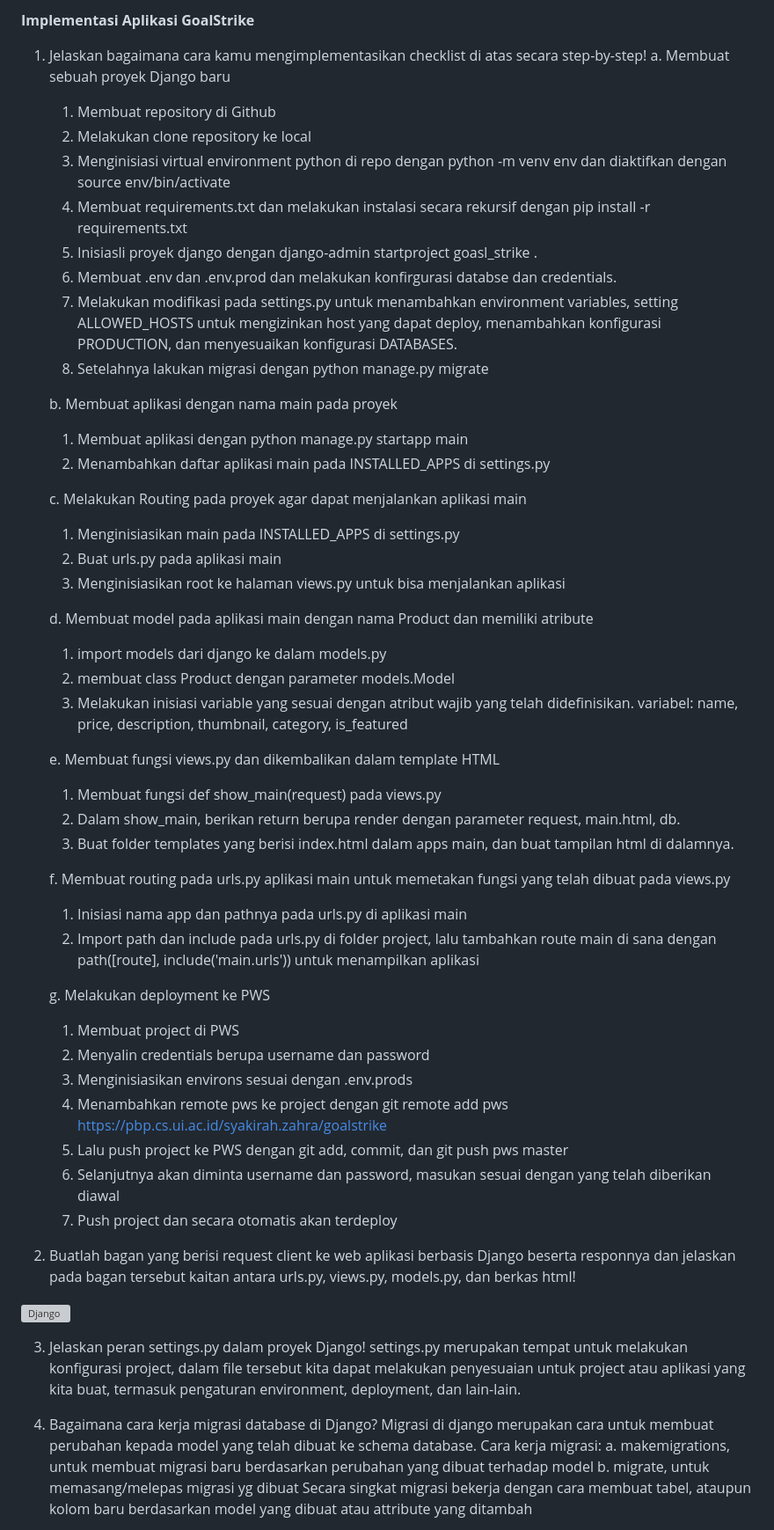
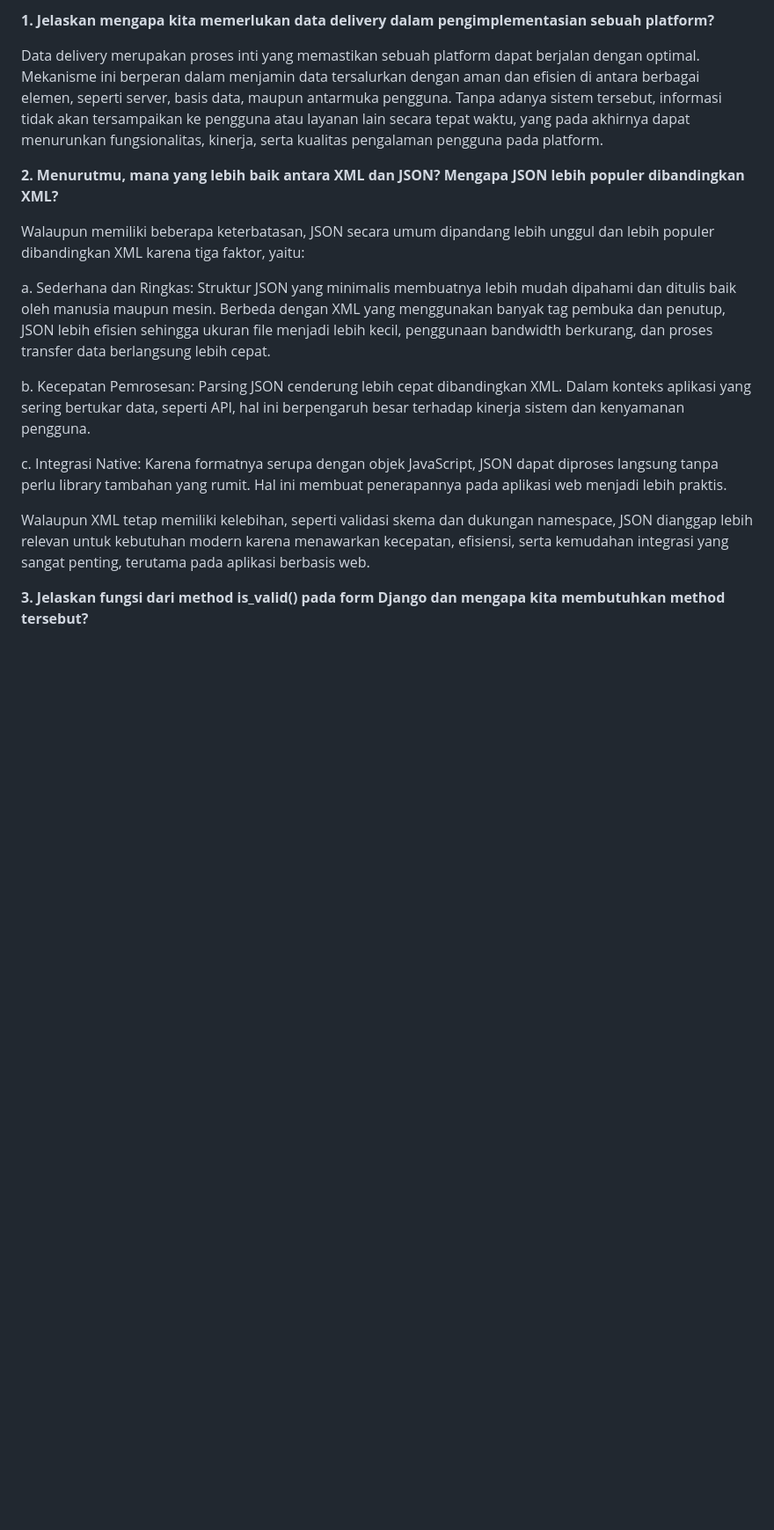
Before and after one commit to Syakirahzd/goal-strike, a Markdown page: README.md, the part around one of its changes. Shown at 88% size. GitHub-like rendering; blank space fills up the shorter version; grey boxes are pictures that could not be loaded.

Commit message:
README.md Tugas 3

```diff
--- a/README.md
+++ b/README.md
@@ -1,59 +1,20 @@
-**Implementasi Aplikasi GoalStrike**
+**1. Jelaskan mengapa kita memerlukan data delivery dalam pengimplementasian sebuah platform?**
 
-1. Jelaskan bagaimana cara kamu mengimplementasikan checklist di atas secara step-by-step!
-   a. Membuat sebuah proyek Django baru
-   1) Membuat repository di Github
-   2) Melakukan clone repository ke local
-   3) Menginisiasi virtual environment python di repo dengan python -m venv env dan diaktifkan dengan source env/bin/activate
-   4) Membuat requirements.txt dan melakukan instalasi secara rekursif dengan pip install -r requirements.txt
-   5) Inisiasli proyek django dengan django-admin startproject goasl_strike .
-   6) Membuat .env dan .env.prod dan melakukan konfirgurasi databse dan credentials.
-   7) Melakukan modifikasi pada settings.py untuk menambahkan environment variables, setting ALLOWED_HOSTS untuk mengizinkan host yang dapat deploy, menambahkan konfigurasi PRODUCTION, dan menyesuaikan konfigurasi DATABASES.
-   8) Setelahnya lakukan migrasi dengan python manage.py migrate
+Data delivery merupakan proses inti yang memastikan sebuah platform dapat berjalan dengan optimal. Mekanisme ini berperan dalam menjamin data tersalurkan dengan aman dan efisien di antara berbagai elemen, seperti server, basis data, maupun antarmuka pengguna. Tanpa adanya sistem tersebut, informasi tidak akan tersampaikan ke pengguna atau layanan lain secara tepat waktu, yang pada akhirnya dapat menurunkan fungsionalitas, kinerja, serta kualitas pengalaman pengguna pada platform.
 
-   b. Membuat aplikasi dengan nama main pada proyek
-   1) Membuat aplikasi dengan python manage.py startapp main
-   2) Menambahkan daftar aplikasi main pada INSTALLED_APPS di settings.py
 
-   c. Melakukan Routing pada proyek agar dapat menjalankan aplikasi main
-   1) Menginisiasikan main pada INSTALLED_APPS di settings.py
-   2) Buat urls.py pada aplikasi main
-   3) Menginisiasikan root ke halaman views.py untuk bisa menjalankan aplikasi
+**2. Menurutmu, mana yang lebih baik antara XML dan JSON? Mengapa JSON lebih populer dibandingkan XML?**
 
-   d. Membuat model pada aplikasi main dengan nama Product dan memiliki atribute
-   1) import models dari django ke dalam models.py
-   2) membuat class Product dengan parameter models.Model
-   3) Melakukan inisiasi variable yang sesuai dengan atribut wajib yang telah didefinisikan.
-      variabel: name, price, description, thumbnail, category, is_featured
+Walaupun memiliki beberapa keterbatasan, JSON secara umum dipandang lebih unggul dan lebih populer dibandingkan XML karena tiga faktor, yaitu:
 
-   e. Membuat fungsi views.py dan dikembalikan dalam template HTML
-   1) Membuat fungsi def show_main(request) pada views.py
-   2) Dalam show_main, berikan return berupa render dengan parameter request, main.html, db.
-   3) Buat folder templates yang berisi index.html dalam apps main, dan buat tampilan html di dalamnya.
+a. Sederhana dan Ringkas: Struktur JSON yang minimalis membuatnya lebih mudah dipahami dan ditulis baik oleh manusia maupun mesin. Berbeda dengan XML yang menggunakan banyak tag pembuka dan penutup, JSON lebih efisien sehingga ukuran file menjadi lebih kecil, penggunaan bandwidth berkurang, dan proses transfer data berlangsung lebih cepat.
 
-   f. Membuat routing pada urls.py aplikasi main untuk memetakan fungsi yang telah dibuat pada views.py
-   1) Inisiasi nama app dan pathnya pada urls.py di aplikasi main
-   2) Import path dan include pada urls.py di folder project, lalu tambahkan route main di sana dengan path([route], include('main.urls')) untuk menampilkan aplikasi
+b. Kecepatan Pemrosesan: Parsing JSON cenderung lebih cepat dibandingkan XML. Dalam konteks aplikasi yang sering bertukar data, seperti API, hal ini berpengaruh besar terhadap kinerja sistem dan kenyamanan pengguna.
 
-   g. Melakukan deployment ke PWS
-   1) Membuat project di PWS
-   2) Menyalin credentials berupa username dan password
-   3) Menginisiasikan environs sesuai dengan .env.prods
-   4) Menambahkan remote pws ke project dengan git remote add pws https://pbp.cs.ui.ac.id/syakirah.zahra/goalstrike
-   5) Lalu push project ke PWS dengan git add, commit, dan git push pws master
-   6) Selanjutnya akan diminta username dan password, masukan sesuai dengan yang telah diberikan diawal
-   7) Push project dan secara otomatis akan terdeploy
+c. Integrasi Native: Karena formatnya serupa dengan objek JavaScript, JSON dapat diproses langsung tanpa perlu library tambahan yang rumit. Hal ini membuat penerapannya pada aplikasi web menjadi lebih praktis.
 
-2. Buatlah bagan yang berisi request client ke web aplikasi berbasis Django beserta responnya dan jelaskan pada bagan tersebut kaitan antara urls.py, views.py, models.py, dan berkas html!
-<img width="586" height="928" alt="Django" src="https://github.com/user-attachments/assets/715833b5-bd63-4720-b254-5f45c28592de" />
+Walaupun XML tetap memiliki kelebihan, seperti validasi skema dan dukungan namespace, JSON dianggap lebih relevan untuk kebutuhan modern karena menawarkan kecepatan, efisiensi, serta kemudahan integrasi yang sangat penting, terutama pada aplikasi berbasis web.
 
-3. Jelaskan peran settings.py dalam proyek Django!
-   settings.py merupakan tempat untuk melakukan konfigurasi project, dalam file tersebut kita dapat melakukan penyesuaian untuk project atau aplikasi yang kita buat, termasuk pengaturan environment, deployment, dan lain-lain.
 
-4. Bagaimana cara kerja migrasi database di Django?
-   Migrasi di django merupakan cara untuk membuat perubahan kepada model yang telah dibuat ke schema database.
-   Cara kerja migrasi:
-   a. makemigrations, untuk membuat migrasi baru berdasarkan perubahan yang dibuat terhadap model
-   b. migrate, untuk memasang/melepas migrasi yg dibuat
-   Secara singkat migrasi bekerja dengan cara membuat tabel, ataupun kolom baru berdasarkan model yang dibuat atau attribute yang ditambah
+**3. Jelaskan fungsi dari method is_valid() pada form Django dan mengapa kita membutuhkan method tersebut?**
 
```
Also changed, not shown: other parts of README.md (+254 -11 lines).
